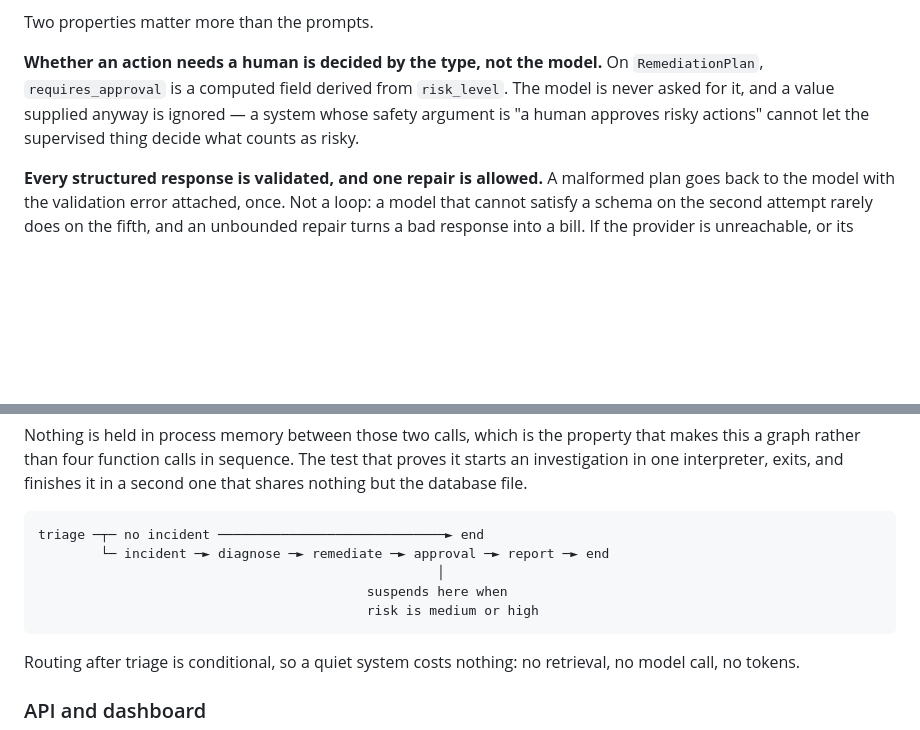
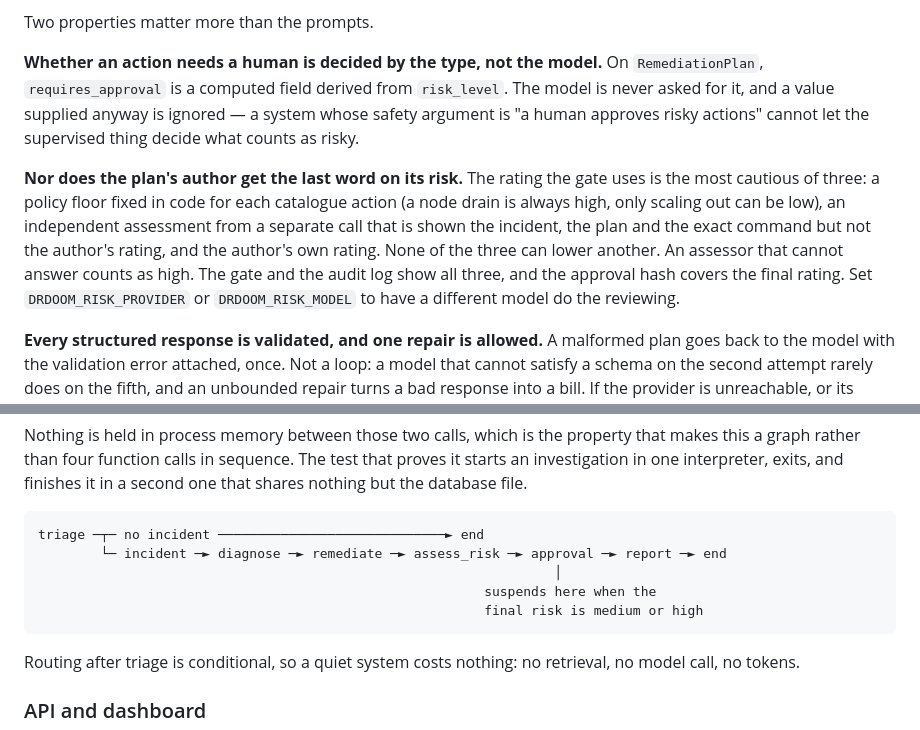
Before and after one commit to Add-it-ya/DrDoom, a Markdown page: README.md, 2 parts joined by grey strips. Rendered like a GitHub page; blank space fills up the shorter version.

Commit message:
docs: describe how a plan's final risk is decided

````diff
--- a/README.md
+++ b/README.md
@@ -139,6 +139,15 @@ model is never asked for it, and a value supplied anyway is ignored — a system
 safety argument is "a human approves risky actions" cannot let the supervised thing
 decide what counts as risky.
 
+**Nor does the plan's author get the last word on its risk.** The rating the gate uses is
+the most cautious of three: a policy floor fixed in code for each catalogue action (a node
+drain is always high, only scaling out can be low), an independent assessment from a
+separate call that is shown the incident, the plan and the exact command but not the
+author's rating, and the author's own rating. None of the three can lower another. An
+assessor that cannot answer counts as high. The gate and the audit log show all three,
+and the approval hash covers the final rating. Set `DRDOOM_RISK_PROVIDER` or
+`DRDOOM_RISK_MODEL` to have a different model do the reviewing.
+
 **Every structured response is validated, and one repair is allowed.** A malformed plan
 goes back to the model with the validation error attached, once. Not a loop: a model that
 cannot satisfy a schema on the second attempt rarely does on the fifth, and an unbounded
@@ -176,10 +185,10 @@ shares nothing but the database file.
 
 ```
 triage ─┬─ no incident ─────────────────────────────► end
-        └─ incident ─► diagnose ─► remediate ─► approval ─► report ─► end
-                                                   │
-                                          suspends here when
-                                          risk is medium or high
+        └─ incident ─► diagnose ─► remediate ─► assess_risk ─► approval ─► report ─► end
+                                                                  │
+                                                         suspends here when the
+                                                         final risk is medium or high
 ```
 
 Routing after triage is conditional, so a quiet system costs nothing: no retrieval, no
````
Also changed, not shown: SECURITY.md (+6 -1 lines).
